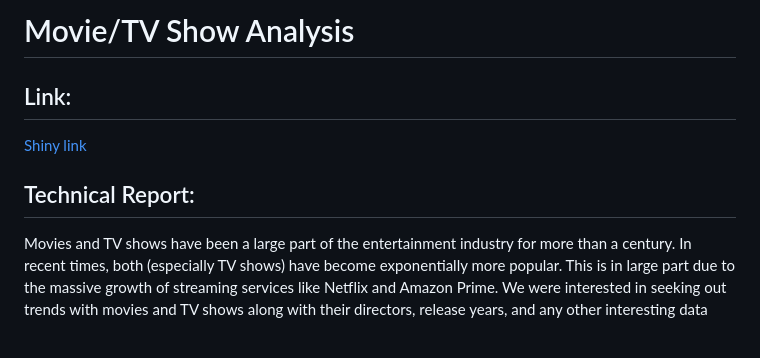
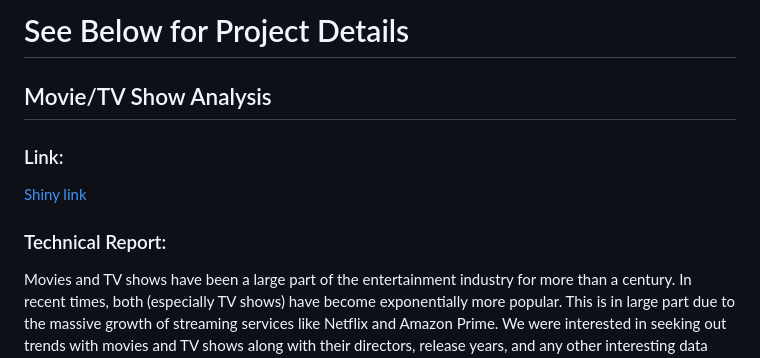
Before and after one commit to johnsont4/Stats_Projects-HW, a Markdown page: Data_Science/README.md, the part around one of its changes. Rendered like a GitHub page.

```diff
--- a/Data_Science/README.md
+++ b/Data_Science/README.md
@@ -1,10 +1,12 @@
-# Movie/TV Show Analysis
+# See Below for Project Details
 
-## Link:
+## Movie/TV Show Analysis
+
+### Link:
 
 [Shiny link](https://johnsont4.shinyapps.io/final-project-benturner-teaganjohnson-kentahikino/)
 
-## Technical Report:
+### Technical Report:
 
 Movies and TV shows have been a large part of the entertainment industry for more than a century. In recent times, both (especially TV shows) have become exponentially more popular. This is in large part due to the massive growth of streaming services like Netflix and Amazon Prime. We were interested in seeking out trends with movies and TV shows along with their directors, release years, and any other interesting data points. To do this, we acquired 9 data sets from 9 different streaming services (Amazon Prime, Netflix, Disney+, Paramount+, Hulu, HBO Max, Dark Matter, Crunchyroll, and Rakuten). Below is a description of the technical work of our project.
 
```
Also changed, not shown: other parts of Data_Science/README.md (+2 -2 lines).
